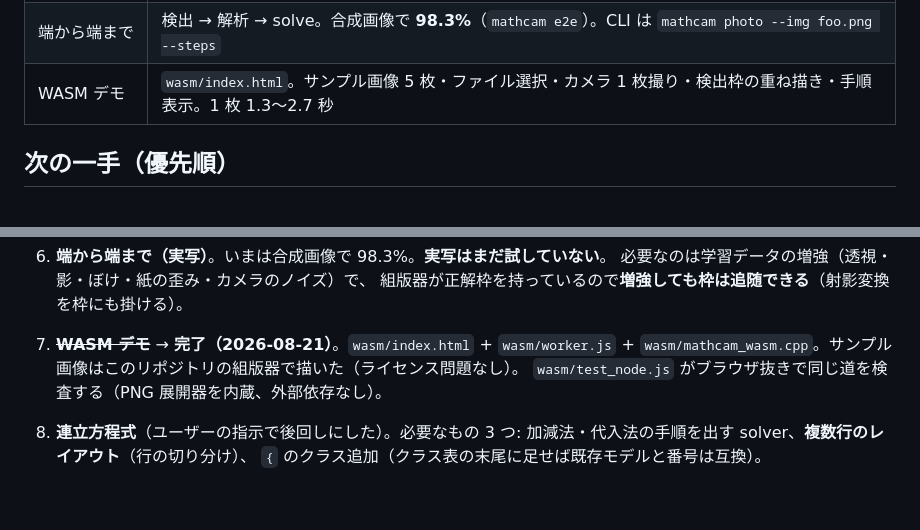
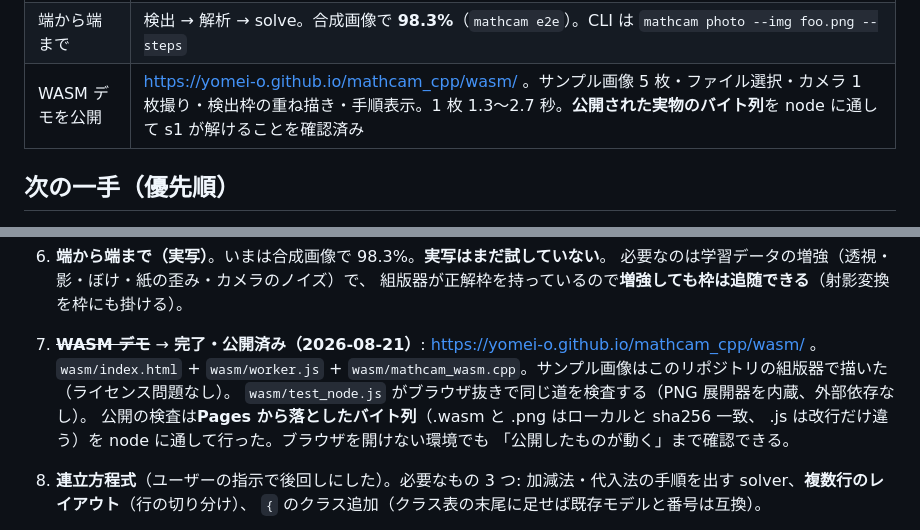
Before and after one commit to yomei-o/mathcam_cpp, a Markdown page: RESUME.md, 2 parts joined by grey strips. Rendered like a GitHub page; blank space fills up the shorter version.

Commit message:
デモの公開 URL を記録（公開されたバイト列で動作確認）
Pages から落とした .wasm / .png はローカルと sha256 一致（.js は改行だけ違う）で、
それを node に通して s1.png が x^2 - 5x + 6 = 0 -> 3, 2 まで解けることを確認した。
ブラウザを開けない環境でも「公開したものが動く」ところまで検査できる。

Co-Authored-By: Claude Opus 5 (1M context) <noreply@anthropic.com>

```diff
--- a/RESUME.md
+++ b/RESUME.md
@@ -24,7 +24,7 @@
 | 記号検出器 | YOLOv8n を合成 20,000 枚で学習（Kaggle T4）。**mAP50 0.9939 / mAP50-95 0.876**。`models/sym_det.onnx`（12.3MB、NMS なし export、232 ノード） |
 | レイアウト解析 | 枠 → 式木。合成 **5,600 式で 100%**（`mathcam selftest`） |
 | 端から端まで | 検出 → 解析 → solve。合成画像で **98.3%**（`mathcam e2e`）。CLI は `mathcam photo --img foo.png --steps` |
-| WASM デモ | `wasm/index.html`。サンプル画像 5 枚・ファイル選択・カメラ 1 枚撮り・検出枠の重ね描き・手順表示。1 枚 1.3〜2.7 秒 |
+| WASM デモを公開 | https://yomei-o.github.io/mathcam_cpp/wasm/ 。サンプル画像 5 枚・ファイル選択・カメラ 1 枚撮り・検出枠の重ね描き・手順表示。1 枚 1.3〜2.7 秒。**公開された実物のバイト列**を node に通して s1 が解けることを確認済み |
 
 ## 次の一手（優先順）
 
@@ -72,9 +72,13 @@
 6. **端から端まで（実写）**。いまは合成画像で 98.3%。**実写はまだ試していない**。
    必要なのは学習データの増強（透視・影・ぼけ・紙の歪み・カメラのノイズ）で、
    組版器が正解枠を持っているので**増強しても枠は追随できる**（射影変換を枠にも掛ける）。
-7. ~~**WASM デモ**~~ → **完了（2026-08-21）**。`wasm/index.html` + `wasm/worker.js` +
+7. ~~**WASM デモ**~~ → **完了・公開済み（2026-08-21）**:
+   https://yomei-o.github.io/mathcam_cpp/wasm/ 。`wasm/index.html` + `wasm/worker.js` +
    `wasm/mathcam_wasm.cpp`。サンプル画像はこのリポジトリの組版器で描いた（ライセンス問題なし）。
    `wasm/test_node.js` がブラウザ抜きで同じ道を検査する（PNG 展開器を内蔵、外部依存なし）。
+   公開の検査は**Pages から落としたバイト列**（.wasm と .png はローカルと sha256 一致、
+   .js は改行だけ違う）を node に通して行った。ブラウザを開けない環境でも
+   「公開したものが動く」まで確認できる。
 8. **連立方程式**（ユーザーの指示で後回しにした）。必要なもの 3 つ:
    加減法・代入法の手順を出す solver、**複数行のレイアウト**（行の切り分け）、
    `{` のクラス追加（クラス表の末尾に足せば既存モデルと番号は互換）。
```
Also changed, not shown: README.md (+2 -0 lines).
